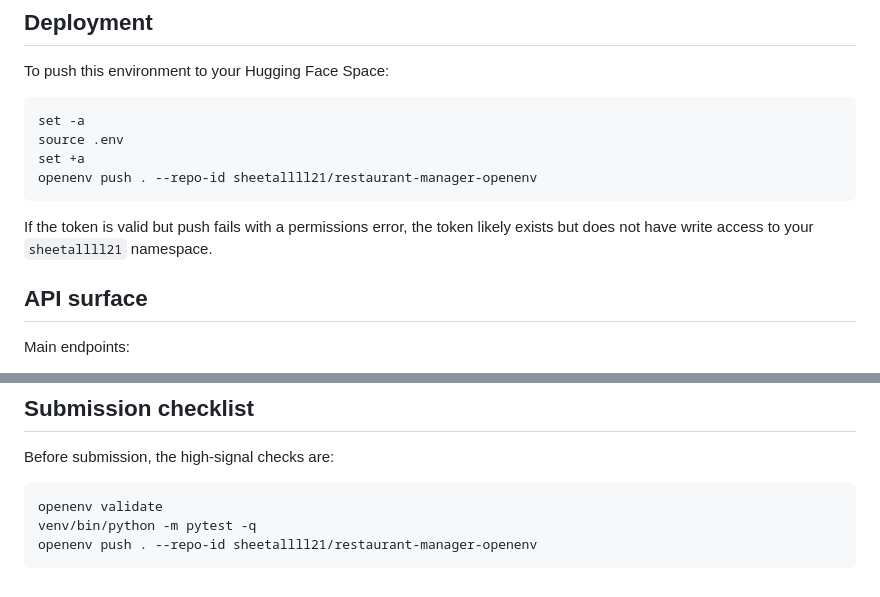
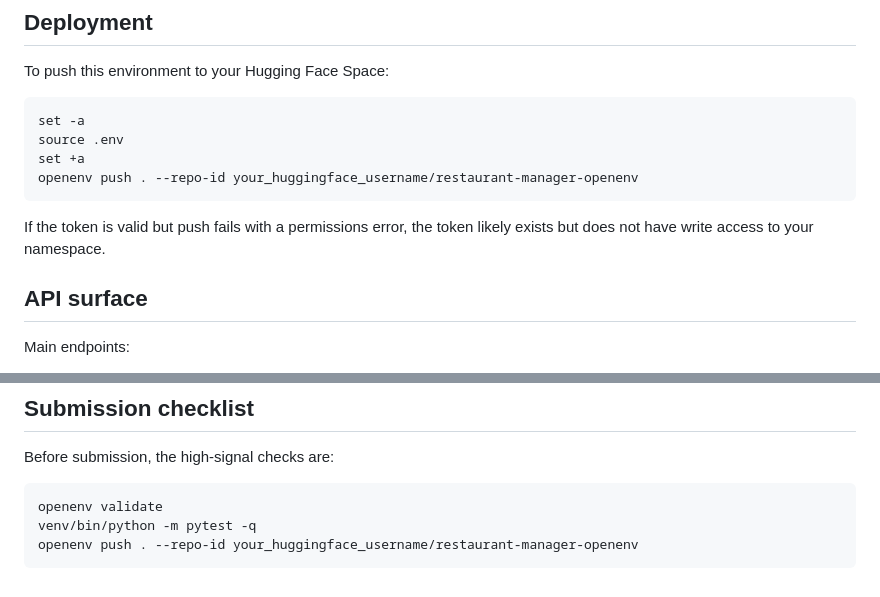
Before and after one commit to sheetalll28/Restaurant-manager-openenv, a Markdown page: README.md, 2 parts joined by grey strips. Drawn GitHub-style.

````diff
--- a/README.md
+++ b/README.md
@@ -160,10 +160,10 @@ To push this environment to your Hugging Face Space:
 set -a
 source .env
 set +a
-openenv push . --repo-id sheetallll21/restaurant-manager-openenv
+openenv push . --repo-id your_huggingface_username/restaurant-manager-openenv
 ```
 
-If the token is valid but push fails with a permissions error, the token likely exists but does not have write access to your `sheetallll21` namespace.
+If the token is valid but push fails with a permissions error, the token likely exists but does not have write access to your namespace.
 
 ## API surface
 
@@ -232,5 +232,5 @@ Before submission, the high-signal checks are:
 ```bash
 openenv validate
 venv/bin/python -m pytest -q
-openenv push . --repo-id sheetallll21/restaurant-manager-openenv
+openenv push . --repo-id your_huggingface_username/restaurant-manager-openenv
 ```
````
